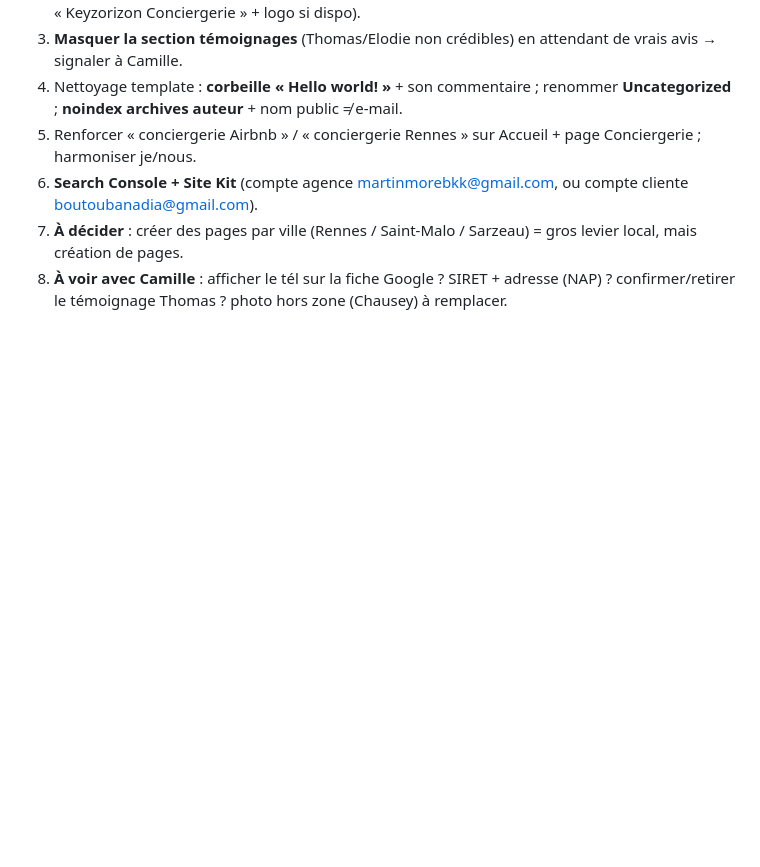
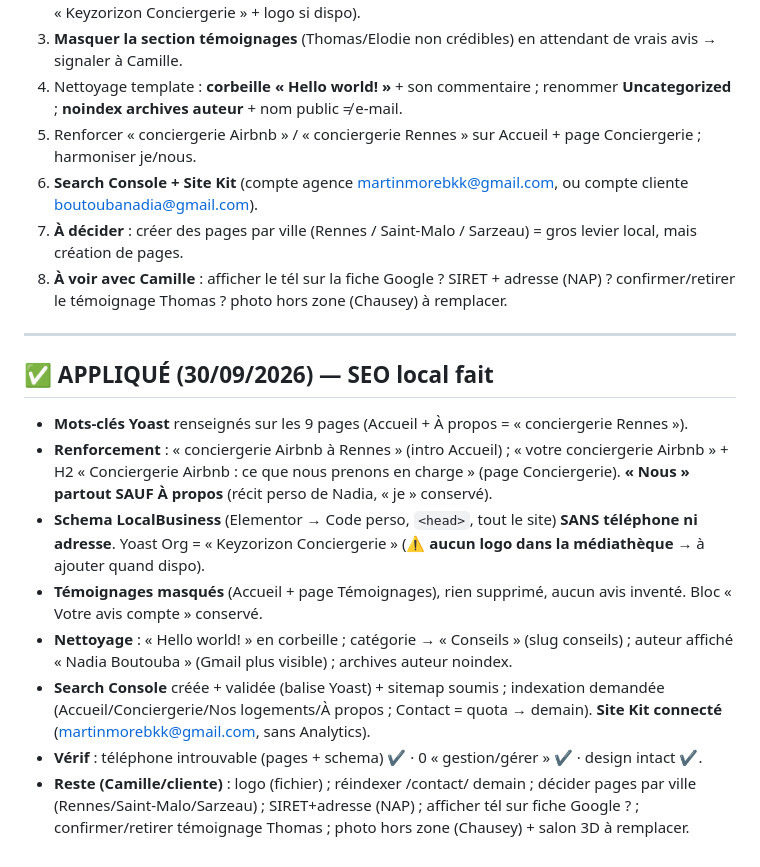
Before and after one commit to xSARRASx/site-seb-, a Markdown page: docs/keyzorizon-audit.md, the part around the change. Drawn GitHub-style; blank space fills up the shorter version.

Commit message:
Keyzorizon : SEO local applique (mots-cles, schema sans tel, temoignages masques, Search Console + Site Kit)

```diff
--- a/docs/keyzorizon-audit.md
+++ b/docs/keyzorizon-audit.md
@@ -67,3 +67,15 @@ Rends-moi TOUT ça page par page. NE MODIFIE RIEN.
 6. **Search Console + Site Kit** (compte agence martinmorebkk@gmail.com, ou compte cliente boutoubanadia@gmail.com).
 7. **À décider** : créer des pages par ville (Rennes / Saint-Malo / Sarzeau) = gros levier local, mais création de pages.
 8. **À voir avec Camille** : afficher le tél sur la fiche Google ? SIRET + adresse (NAP) ? confirmer/retirer le témoignage Thomas ? photo hors zone (Chausey) à remplacer.
+
+---
+
+## ✅ APPLIQUÉ (30/09/2026) — SEO local fait
+- **Mots-clés Yoast** renseignés sur les 9 pages (Accueil + À propos = « conciergerie Rennes »).
+- **Renforcement** : « conciergerie Airbnb à Rennes » (intro Accueil) ; « votre conciergerie Airbnb » + H2 « Conciergerie Airbnb : ce que nous prenons en charge » (page Conciergerie). **« Nous » partout SAUF À propos** (récit perso de Nadia, « je » conservé).
+- **Schema LocalBusiness** (Elementor → Code perso, `<head>`, tout le site) **SANS téléphone ni adresse**. Yoast Org = « Keyzorizon Conciergerie » (⚠️ **aucun logo dans la médiathèque** → à ajouter quand dispo).
+- **Témoignages masqués** (Accueil + page Témoignages), rien supprimé, aucun avis inventé. Bloc « Votre avis compte » conservé.
+- **Nettoyage** : « Hello world! » en corbeille ; catégorie → « Conseils » (slug conseils) ; auteur affiché « Nadia Boutouba » (Gmail plus visible) ; archives auteur noindex.
+- **Search Console** créée + validée (balise Yoast) + sitemap soumis ; indexation demandée (Accueil/Conciergerie/Nos logements/À propos ; Contact = quota → demain). **Site Kit connecté** (martinmorebkk@gmail.com, sans Analytics).
+- **Vérif** : téléphone introuvable (pages + schema) ✔ · 0 « gestion/gérer » ✔ · design intact ✔.
+- **Reste (Camille/cliente)** : logo (fichier) ; réindexer /contact/ demain ; décider pages par ville (Rennes/Saint-Malo/Sarzeau) ; SIRET+adresse (NAP) ; afficher tél sur fiche Google ? ; confirmer/retirer témoignage Thomas ; photo hors zone (Chausey) + salon 3D à remplacer.
```
